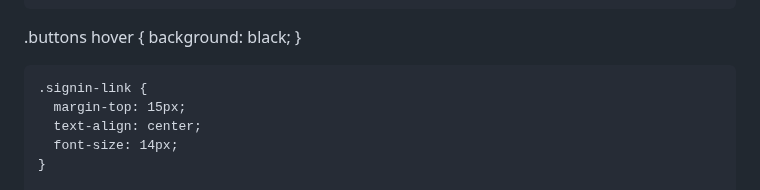
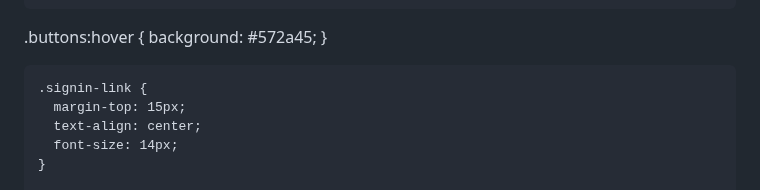
Before and after one commit to Hassn225/Fyp, a Markdown page: README.md, the part around the change. Rendered like a GitHub page.

```diff
--- a/README.md
+++ b/README.md
@@ -105,8 +105,8 @@ accent-color: #b3708f;
       font-size: 16px;
       width: 100%;
     }
-.buttons hover {
-background: black;
+.buttons:hover {
+background: #572a45;
 }
 
 
```
